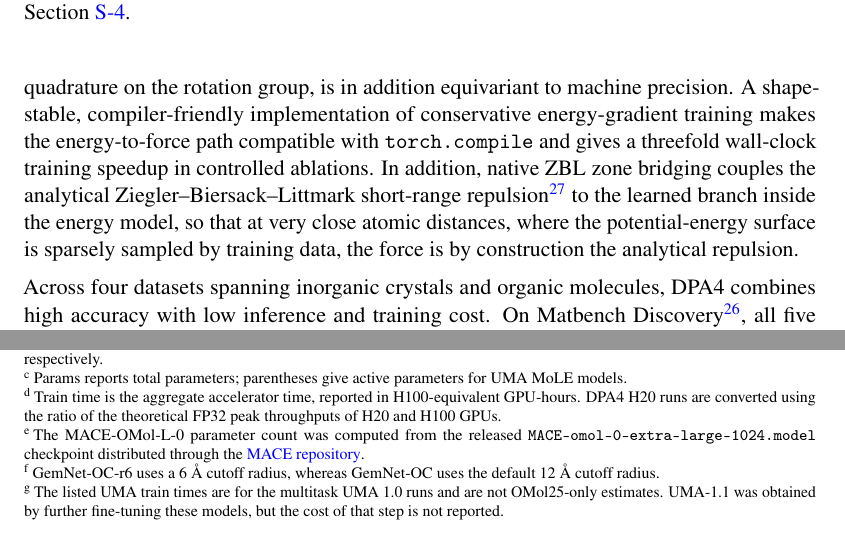
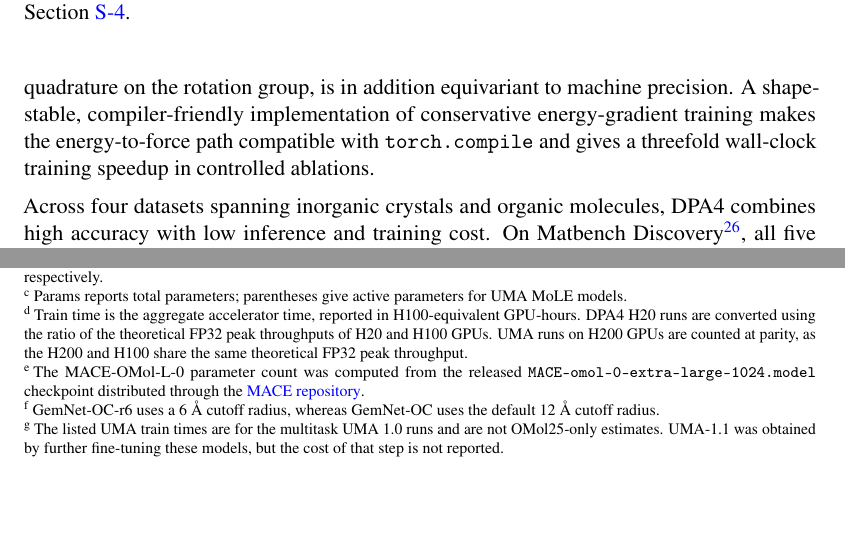
Before and after one commit to iProzd/DPA4-manuscript, a LaTeX paper (main_arxiv.tex, which reads chap/introduction.tex, chap/results.tex): two parts of pages 3 and 11 of 69, joined at a grey line, cut so that both start at the same text, the shorter picture padded with empty space. Compiled offline with pdfLaTeX.

Commit message:
Fix throughput ratio, demote ZBL from intro, clarify UMA compute accounting

```diff
--- a/chap/introduction.tex
+++ b/chap/introduction.tex
@@ -41,7 +41,6 @@ Here we introduce DPA4, an SE(3)-equivariant interatomic-potential architecture
 Its architectural innovations, co-designed for efficiency and accuracy, are (A1) a low-rank edge--node SO(2)-equivariant degree coupling in an edge-local frame, (A2) a multi-focus design for message nonlinearity, (A3) envelope-gated attention for message aggregation --- the E, MF and A of EMFA --- and (A4) a Wigner bilinear network, a universal architecture for nonlinear SO(3)-equivariant maps between irreps, provably complete in its full-frame form.
 All four raise generalization accuracy at low computational cost relative to standard SO(2)-equivariant baselines; the WBN, evaluated by exact Lebedev--uniform quadrature on the rotation group, is in addition equivariant to machine precision.
 A shape-stable, compiler-friendly implementation of conservative energy-gradient training makes the energy-to-force path compatible with \texttt{torch.compile} and gives a threefold wall-clock training speedup in controlled ablations.
-In addition, native ZBL zone bridging couples the analytical Ziegler--Biersack--Littmark short-range repulsion~\cite{ziegler1985} to the learned branch inside the energy model, so that at very close atomic distances, where the potential-energy surface is sparsely sampled by training data, the force is by construction the analytical repulsion.
 
 Across four datasets spanning inorganic crystals and organic molecules, DPA4 combines high accuracy with low inference and training cost.
 On Matbench Discovery~\cite{riebesell2025matbench}, all five DPA4 variants evaluated on this benchmark lie on the CPS--throughput Pareto frontier among fifteen compliant models; DPA4-Pro leads every ranked metric, whereas DPA4-Plus matches the highest-CPS baseline with 11.9$\times$ higher saturated inference throughput (Fig.~\ref{fig:cps-throughput}).
--- a/chap/results.tex
+++ b/chap/results.tex
@@ -261,7 +261,7 @@ Together with the Matbench Discovery results, this shows that the accuracy--para
             \item[a] Prediction denotes the force-prediction pathway: Gradient obtains forces as energy gradients, Direct predicts forces directly, and Direct+Grad denotes direct-force pre-training followed by gradient fine-tuning. Cons.\ marks whether the evaluated forces are conservative, i.e.\ energy gradients: \cmark{} for Gradient and Direct+Grad models, \xmark{} for Direct models.
             \item[b] Values are mean absolute errors (MAEs), reported in kcal/mol for energy and kcal/mol/\AA{} for forces. Values originally reported in meV and meV/\AA{} are converted using $1~\mathrm{meV}=0.0230605~\mathrm{kcal/mol}$ and $1~\mathrm{meV}/\text{\AA}=0.0230605~\mathrm{kcal/mol}/\text{\AA}$, respectively.
             \item[c] Params reports total parameters; parentheses give active parameters for UMA MoLE models.
-            \item[d] Train time is the aggregate accelerator time, reported in H100-equivalent GPU-hours. DPA4 H20 runs are converted using the ratio of the theoretical FP32 peak throughputs of H20 and H100 GPUs.
+            \item[d] Train time is the aggregate accelerator time, reported in H100-equivalent GPU-hours. DPA4 H20 runs are converted using the ratio of the theoretical FP32 peak throughputs of H20 and H100 GPUs. UMA runs on H200 GPUs are counted at parity, as the H200 and H100 share the same theoretical FP32 peak throughput.
             \item[e] The MACE-OMol-L-0 parameter count was computed from the released \texttt{MACE-omol-0-extra-large-1024.model} checkpoint distributed through the \href{https://github.com/ACEsuit/mace}{MACE repository}.
             \item[f] GemNet-OC-r6 uses a 6~\AA{} cutoff radius, whereas GemNet-OC uses the default 12~\AA{} cutoff radius.
             \item[g] The listed UMA train times are for the multitask UMA 1.0 runs and are not OMol25-only estimates. UMA-1.1 was obtained by further fine-tuning these models, but the cost of that step is not reported.
```
Also changed, not shown: chap/abstract.tex (+1 -1 lines), chap/results.tex (2 more changed lines).
